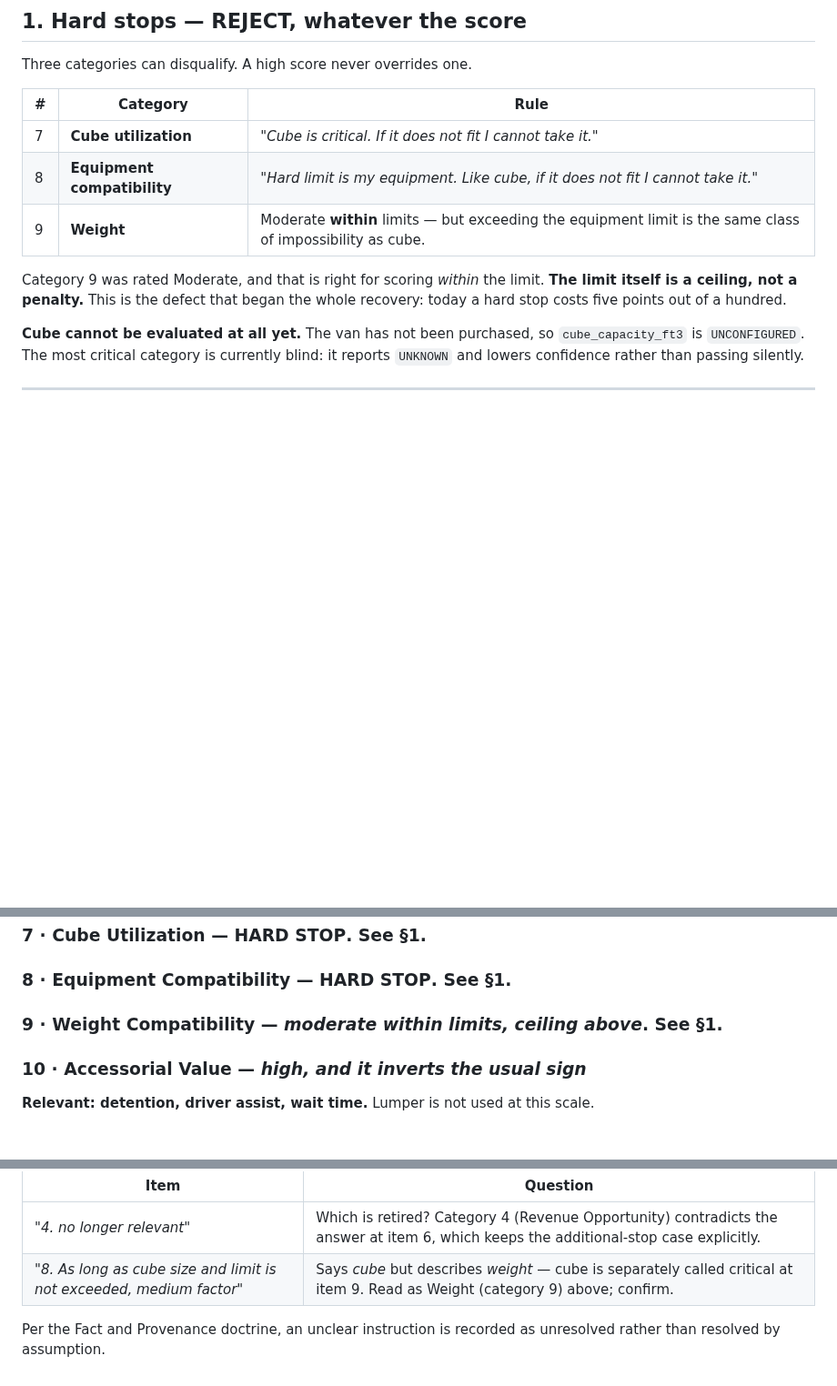
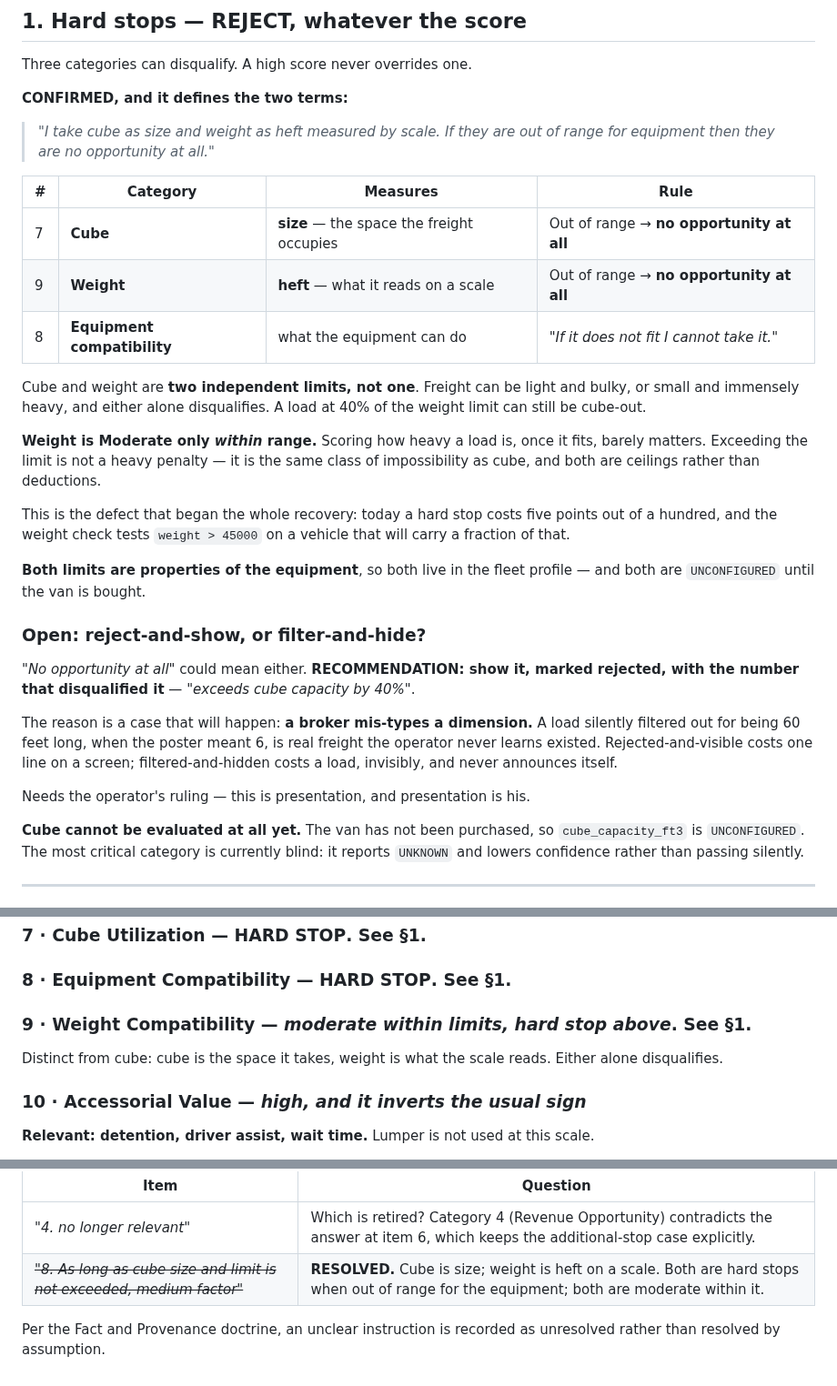
Before and after one commit to jax1313-outlook/Dispatch, a Markdown page: docs/DISPATCH_SCORING_ACCEPTANCE_CRITERIA.md, 3 parts joined by grey strips. Shown at 91% size. Drawn GitHub-style; blank space fills up the shorter version.

Commit message:
Cube is size, weight is what the scale reads, and either one alone can end it
The operator defines the two terms and settles the item left unresolved: cube is size, weight is heft measured by scale, and out of range for the equipment means no opportunity at all. They are two independent limits rather than one - freight can be light and bulky or small and immensely heavy, and a load at forty percent of the weight limit can still be cube-out.

Weight is moderate only within range. Scoring how heavy a load is once it fits barely matters; exceeding the limit is not a heavy penalty but the same class of impossibility as cube. Both limits belong to the equipment, so both live in the fleet profile, and both are UNCONFIGURED until the van exists.

One question raised rather than assumed: no opportunity at all could mean rejected-and-shown or filtered-and-hidden. Recommending shown with the number that disqualified it, because a broker who mis-types a dimension is a case that will happen - a load hidden for being sixty feet long when the poster meant six is real freight the operator never learns existed.

Co-Authored-By: Claude Opus 5 <noreply@anthropic.com>

```diff
--- a/docs/DISPATCH_SCORING_ACCEPTANCE_CRITERIA.md
+++ b/docs/DISPATCH_SCORING_ACCEPTANCE_CRITERIA.md
@@ -26,15 +26,43 @@ preferences, hard stops and weighting.
 
 Three categories can disqualify. A high score never overrides one.
 
-| # | Category | Rule |
-|---|---|---|
-| 7 | **Cube utilization** | *"Cube is critical. If it does not fit I cannot take it."* |
-| 8 | **Equipment compatibility** | *"Hard limit is my equipment. Like cube, if it does not fit I cannot take it."* |
-| 9 | **Weight** | Moderate **within** limits — but exceeding the equipment limit is the same class of impossibility as cube. |
+**CONFIRMED, and it defines the two terms:**
 
-Category 9 was rated Moderate, and that is right for scoring *within* the limit. **The limit
-itself is a ceiling, not a penalty.** This is the defect that began the whole recovery: today
-a hard stop costs five points out of a hundred.
+> *"I take cube as size and weight as heft measured by scale. If they are out of range for
+> equipment then they are no opportunity at all."*
+
+| # | Category | Measures | Rule |
+|---|---|---|---|
+| 7 | **Cube** | **size** — the space the freight occupies | Out of range → **no opportunity at all** |
+| 9 | **Weight** | **heft** — what it reads on a scale | Out of range → **no opportunity at all** |
+| 8 | **Equipment compatibility** | what the equipment can do | *"If it does not fit I cannot take it."* |
+
+Cube and weight are **two independent limits, not one**. Freight can be light and bulky, or
+small and immensely heavy, and either alone disqualifies. A load at 40% of the weight limit can
+still be cube-out.
+
+**Weight is Moderate only *within* range.** Scoring how heavy a load is, once it fits, barely
+matters. Exceeding the limit is not a heavy penalty — it is the same class of impossibility as
+cube, and both are ceilings rather than deductions.
+
+This is the defect that began the whole recovery: today a hard stop costs five points out of a
+hundred, and the weight check tests `weight > 45000` on a vehicle that will carry a fraction of
+that.
+
+**Both limits are properties of the equipment**, so both live in the fleet profile — and both
+are `UNCONFIGURED` until the van is bought.
+
+### Open: reject-and-show, or filter-and-hide?
+
+*"No opportunity at all"* could mean either. **RECOMMENDATION: show it, marked rejected, with
+the number that disqualified it** — *"exceeds cube capacity by 40%"*.
+
+The reason is a case that will happen: **a broker mis-types a dimension.** A load silently
+filtered out for being 60 feet long, when the poster meant 6, is real freight the operator
+never learns existed. Rejected-and-visible costs one line on a screen; filtered-and-hidden
+costs a load, invisibly, and never announces itself.
+
+Needs the operator's ruling — this is presentation, and presentation is his.
 
 **Cube cannot be evaluated at all yet.** The van has not been purchased, so
 `cube_capacity_ft3` is `UNCONFIGURED`. The most critical category is currently blind: it
@@ -106,7 +134,10 @@ capacity is a high score."** Capacity fit is assessed across the **week**, not o
 
 ### 8 · Equipment Compatibility — **HARD STOP**. See §1.
 
-### 9 · Weight Compatibility — *moderate within limits, ceiling above*. See §1.
+### 9 · Weight Compatibility — *moderate within limits, hard stop above*. See §1.
+
+Distinct from cube: cube is the space it takes, weight is what the scale reads. Either alone
+disqualifies.
 
 ### 10 · Accessorial Value — *high, and it inverts the usual sign*
 
@@ -229,7 +260,7 @@ Two items are genuinely unclear and are **not** actioned:
 | Item | Question |
 |---|---|
 | *"4. no longer relevant"* | Which is retired? Category 4 (Revenue Opportunity) contradicts the answer at item 6, which keeps the additional-stop case explicitly. |
-| *"8. As long as cube size and limit is not exceeded, medium factor"* | Says *cube* but describes *weight* — cube is separately called critical at item 9. Read as Weight (category 9) above; confirm. |
+| ~~*"8. As long as cube size and limit is not exceeded, medium factor"*~~ | **RESOLVED.** Cube is size; weight is heft on a scale. Both are hard stops when out of range for the equipment; both are moderate within it. |
 
 Per the Fact and Provenance doctrine, an unclear instruction is recorded as unresolved rather
 than resolved by assumption.
```
